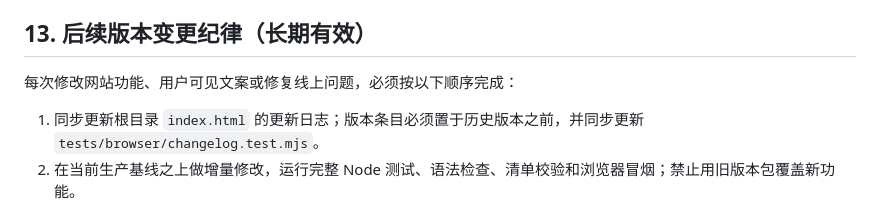
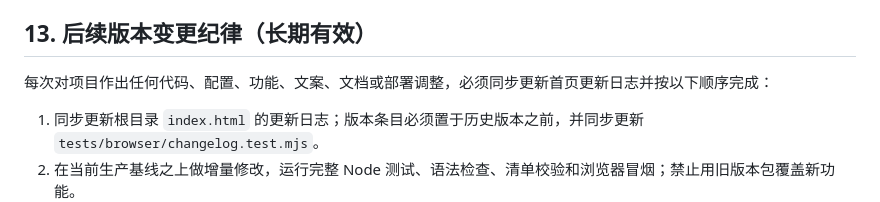
Before and after one commit to Qianjiao666/First, a Markdown page: HANDOFF.md, the part around the change. Drawn GitHub-style.

Commit message:
docs: require changelog and GitHub sync for every change

```diff
--- a/HANDOFF.md
+++ b/HANDOFF.md
@@ -17,7 +17,7 @@
 
 ## 13. 后续版本变更纪律（长期有效）
 
-每次修改网站功能、用户可见文案或修复线上问题，必须按以下顺序完成：
+每次对项目作出任何代码、配置、功能、文案、文档或部署调整，必须同步更新首页更新日志并按以下顺序完成：
 
 1. 同步更新根目录 `index.html` 的更新日志；版本条目必须置于历史版本之前，并同步更新 `tests/browser/changelog.test.mjs`。
 2. 在当前生产基线之上做增量修改，运行完整 Node 测试、语法检查、清单校验和浏览器冒烟；禁止用旧版本包覆盖新功能。
```
